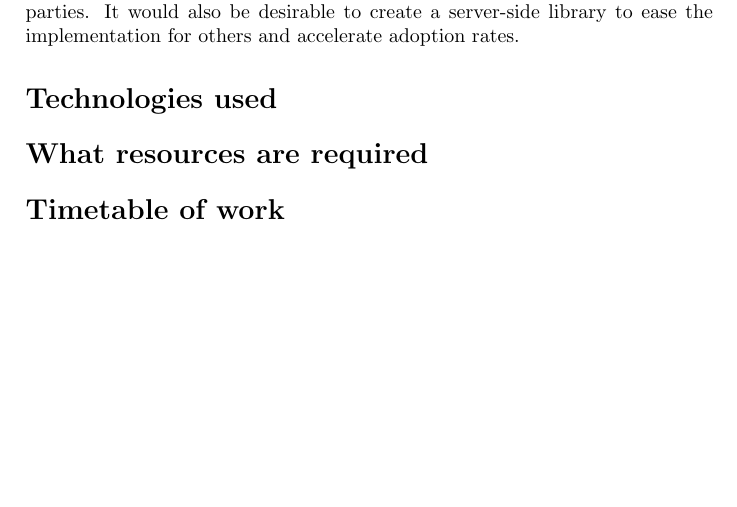
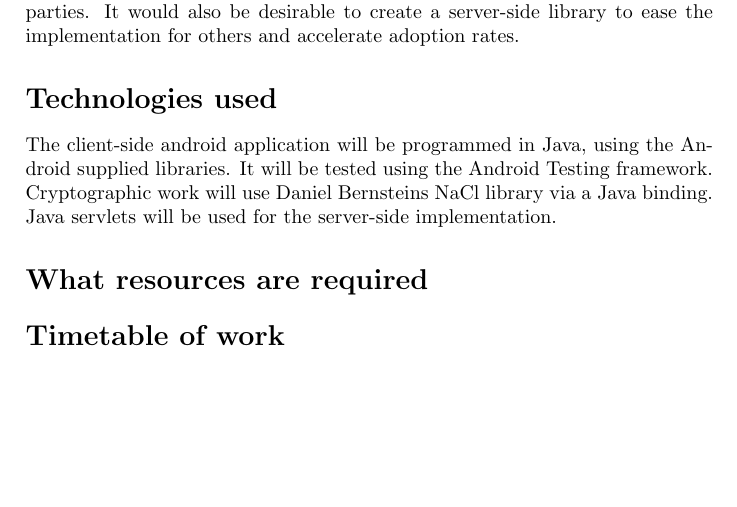
Before and after one commit to barnabycolby/FYPProposal, a LaTeX document (proposal.tex, which reads tex/technologiesUsed.tex): part of page 3 of 3, cut so that both start at the same text. Compiled offline with pdfLaTeX.

Commit message:
Added content to the 'Technologies used' section.

```diff
--- a/proposal.tex
+++ b/proposal.tex
@@ -18,7 +18,7 @@ Student ID:\ 1234563}
     \subsection*{Fallback position 2} \input{tex/theWork/fallback2.tex}
     \subsection*{Core} \input{tex/theWork/core.tex}
     \subsection*{Extras} \input{tex/theWork/extras.tex}
-\section*{Technologies used}
+\section*{Technologies used} \input{tex/technologiesUsed.tex}
 \section*{What resources are required}
 \section*{Timetable of work}
 
--- /dev/null
+++ b/tex/technologiesUsed.tex
@@ -0,0 +1 @@
+The client-side android application will be programmed in Java, using the Android supplied libraries. It will be tested using the Android Testing framework. Cryptographic work will use Daniel Bernsteins NaCl library via a Java binding. Java servlets will be used for the server-side implementation.
```
